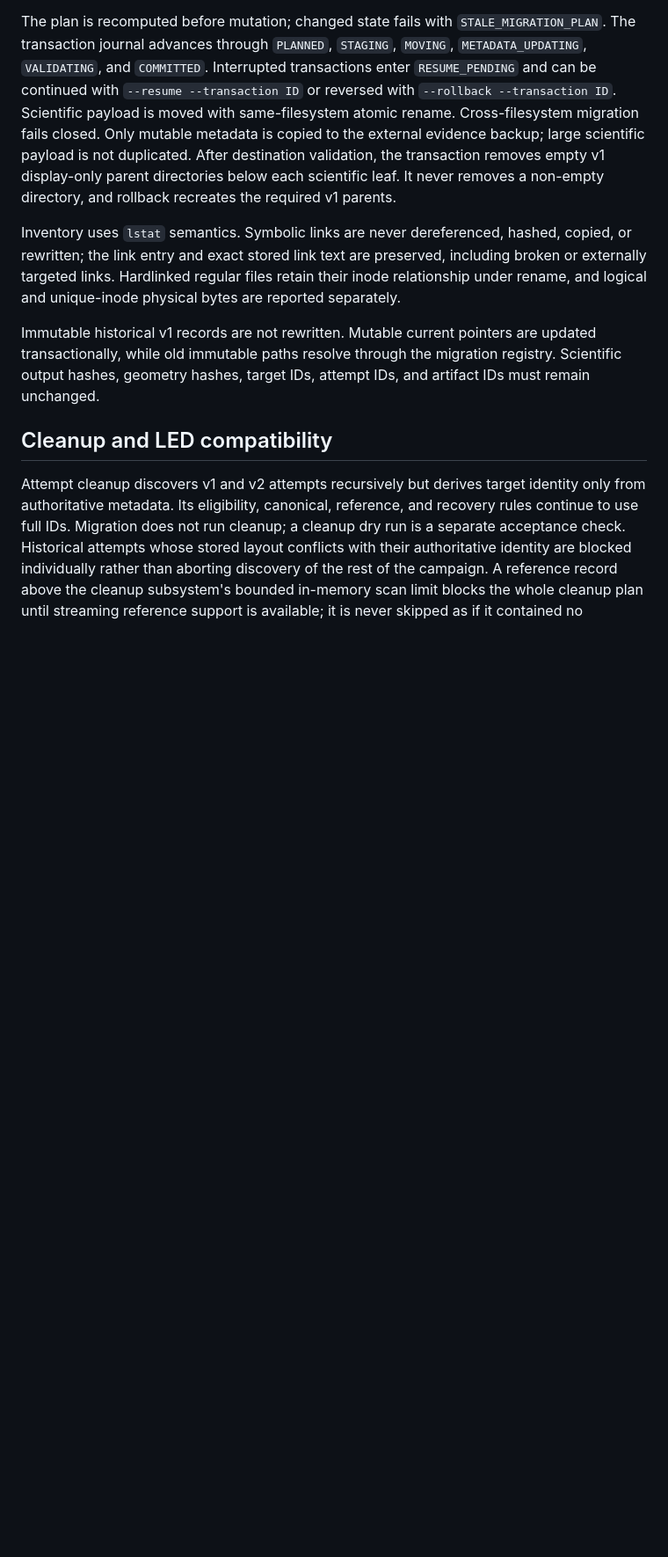
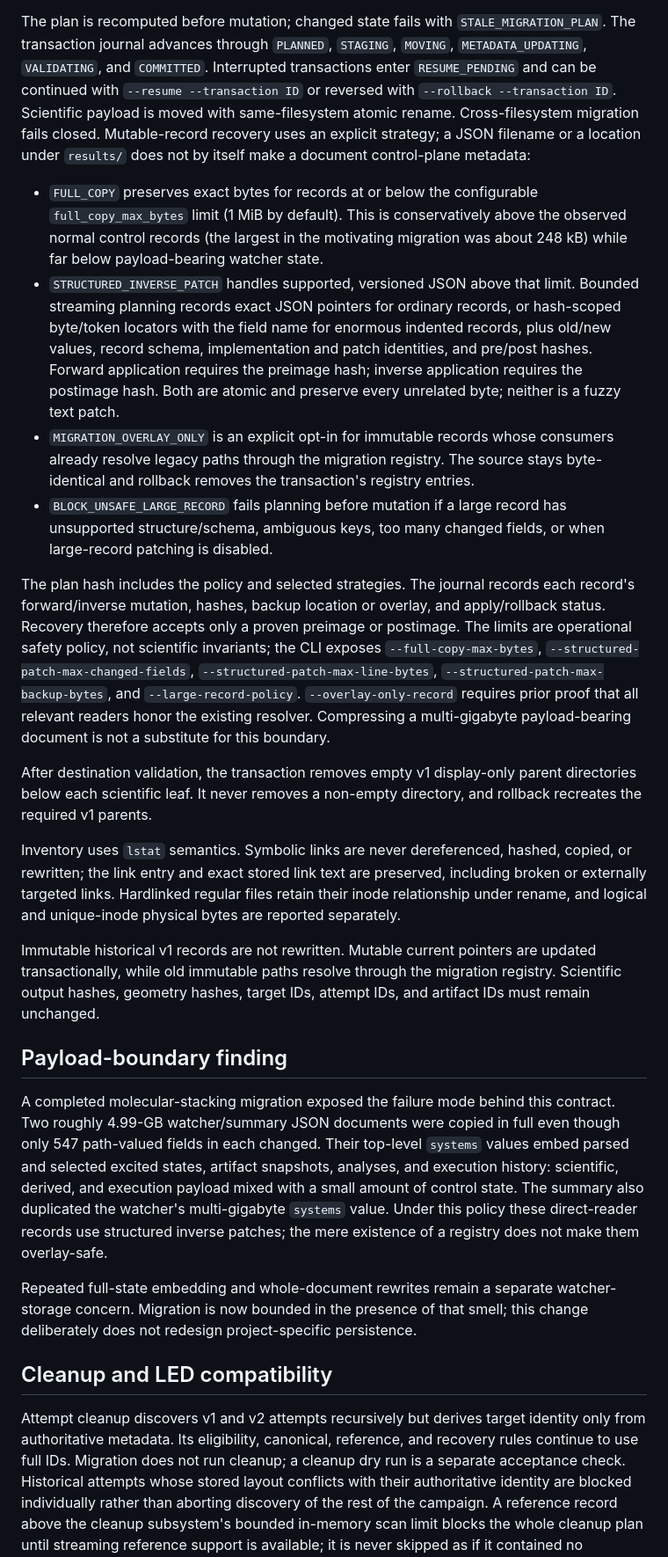
Before and after one commit to angzeli/computational-modelling-workflow, a Markdown page: docs/execution-layout-v2.md, the part around one of its changes. Shown at 88% size. Drawn GitHub-style; blank space fills up the shorter version.

Commit message:
docs(migration): define metadata payload boundary

```diff
--- a/docs/execution-layout-v2.md
+++ b/docs/execution-layout-v2.md
@@ -71,11 +71,44 @@ The plan is recomputed before mutation; changed state fails with
 Interrupted transactions enter `RESUME_PENDING` and can be continued with
 `--resume --transaction ID` or reversed with `--rollback --transaction ID`.
 Scientific payload is moved with same-filesystem atomic rename. Cross-filesystem
-migration fails closed. Only mutable metadata is copied to the external
-evidence backup; large scientific payload is not duplicated. After destination
-validation, the transaction removes empty v1 display-only parent directories
-below each scientific leaf. It never removes a non-empty directory, and
-rollback recreates the required v1 parents.
+migration fails closed. Mutable-record recovery uses an explicit strategy; a
+JSON filename or a location under `results/` does not by itself make a document
+control-plane metadata:
+
+- `FULL_COPY` preserves exact bytes for records at or below the configurable
+  `full_copy_max_bytes` limit (1 MiB by default). This is conservatively above
+  the observed normal control records (the largest in the motivating migration
+  was about 248 kB) while far below payload-bearing watcher state.
+- `STRUCTURED_INVERSE_PATCH` handles supported, versioned JSON above that limit.
+  Bounded streaming planning records exact JSON pointers for ordinary records,
+  or hash-scoped byte/token locators with the field name for enormous indented
+  records, plus old/new values, record schema, implementation and patch
+  identities, and pre/post hashes. Forward application requires the preimage
+  hash; inverse application requires the postimage hash. Both are atomic and
+  preserve every unrelated byte; neither is a fuzzy text patch.
+- `MIGRATION_OVERLAY_ONLY` is an explicit opt-in for immutable records whose
+  consumers already resolve legacy paths through the migration registry. The
+  source stays byte-identical and rollback removes the transaction's registry
+  entries.
+- `BLOCK_UNSAFE_LARGE_RECORD` fails planning before mutation if a large record
+  has unsupported structure/schema, ambiguous keys, too many changed fields,
+  or when large-record patching is disabled.
+
+The plan hash includes the policy and selected strategies. The journal records
+each record's forward/inverse mutation, hashes, backup location or overlay, and
+apply/rollback status. Recovery therefore accepts only a proven preimage or
+postimage. The limits are operational safety policy, not scientific invariants;
+the CLI exposes `--full-copy-max-bytes`,
+`--structured-patch-max-changed-fields`,
+`--structured-patch-max-line-bytes`,
+`--structured-patch-max-backup-bytes`, and `--large-record-policy`.
+`--overlay-only-record` requires prior proof that all relevant readers honor the
+existing resolver. Compressing a multi-gigabyte payload-bearing document is not
+a substitute for this boundary.
+
+After destination validation, the transaction removes empty v1 display-only
+parent directories below each scientific leaf. It never removes a non-empty
+directory, and rollback recreates the required v1 parents.
 
 Inventory uses `lstat` semantics. Symbolic links are never dereferenced,
 hashed, copied, or rewritten; the link entry and exact stored link text are
@@ -87,6 +120,22 @@ Immutable historical v1 records are not rewritten. Mutable current pointers
 are updated transactionally, while old immutable paths resolve through the
 migration registry. Scientific output hashes, geometry hashes, target IDs,
 attempt IDs, and artifact IDs must remain unchanged.
+
+## Payload-boundary finding
+
+A completed molecular-stacking migration exposed the failure mode behind this
+contract. Two roughly 4.99-GB watcher/summary JSON documents were copied in full
+even though only 547 path-valued fields in each changed. Their top-level
+`systems` values embed parsed and selected excited states, artifact snapshots,
+analyses, and execution history: scientific, derived, and execution payload
+mixed with a small amount of control state. The summary also duplicated the
+watcher's multi-gigabyte `systems` value. Under this policy these direct-reader
+records use structured inverse patches; the mere existence of a registry does
+not make them overlay-safe.
+
+Repeated full-state embedding and whole-document rewrites remain a separate
+watcher-storage concern. Migration is now bounded in the presence of that
+smell; this change deliberately does not redesign project-specific persistence.
 
 ## Cleanup and LED compatibility
 
```
Also changed, not shown: other parts of docs/execution-layout-v2.md (+1 -0 lines).
